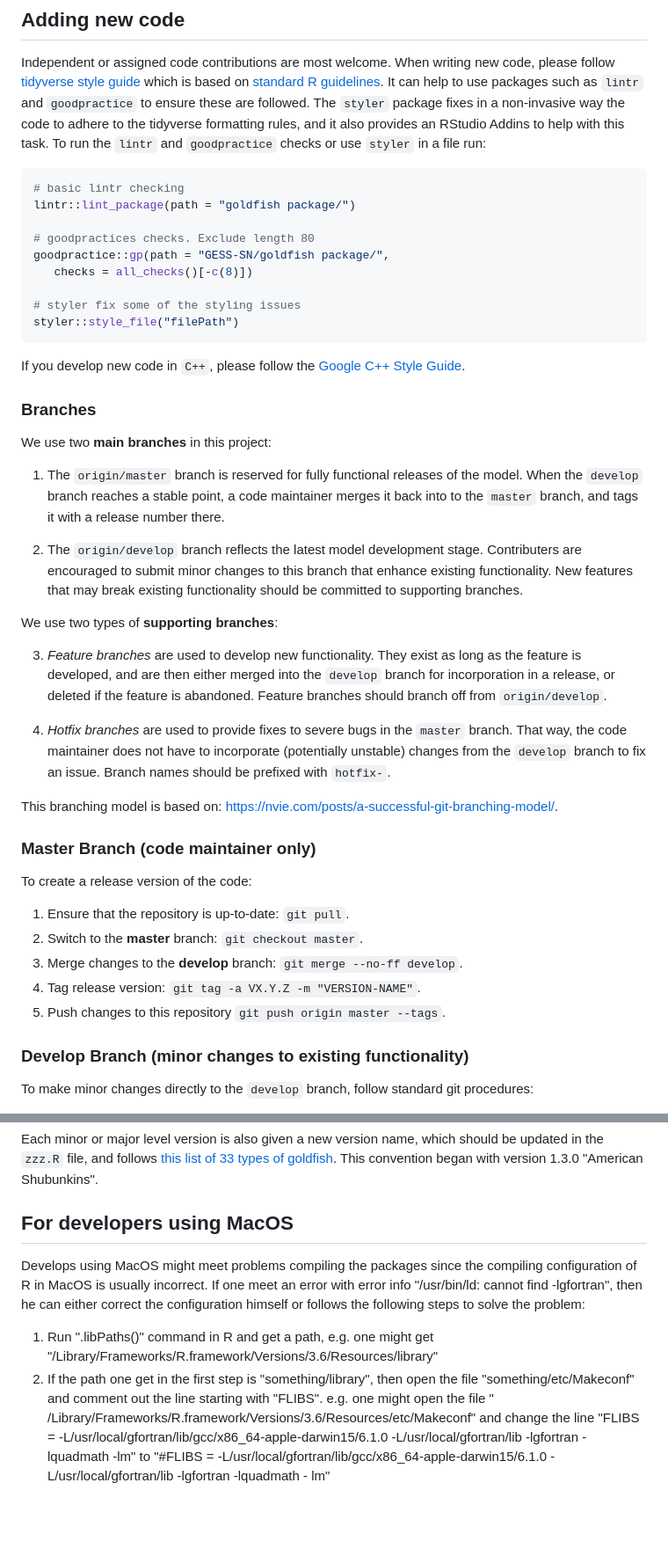
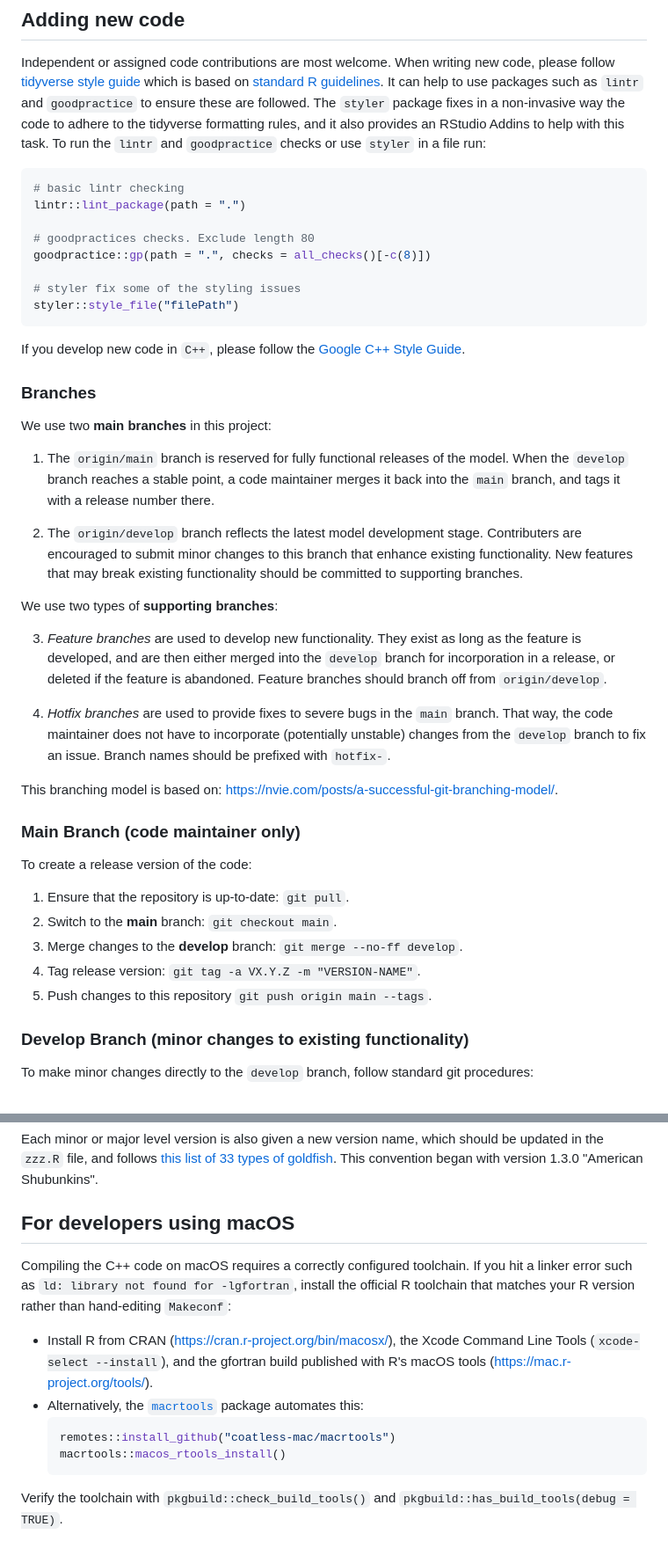
Before and after one commit to stocnet/goldfish, a Markdown page: .github/CONTRIBUTING.md, 2 parts joined by grey strips. Shown at 88% size. Rendered like a GitHub page; blank space fills up the shorter version.

````diff
--- a/.github/CONTRIBUTING.md
+++ b/.github/CONTRIBUTING.md
@@ -26,11 +26,10 @@ To run the `lintr` and `goodpractice` checks or use `styler` in a file run:
 
 ```r
 # basic lintr checking
-lintr::lint_package(path = "goldfish package/")
+lintr::lint_package(path = ".")
 
 # goodpractices checks. Exclude length 80
-goodpractice::gp(path = "GESS-SN/goldfish package/",
-   checks = all_checks()[-c(8)])
+goodpractice::gp(path = ".", checks = all_checks()[-c(8)])
 
 # styler fix some of the styling issues
 styler::style_file("filePath")
@@ -41,8 +40,8 @@ If you develop new code in `C++`, please follow the [Google C++ Style Guide](htt
 ### Branches
 We use two **main branches** in this project:
 
-1. The `origin/master` branch is reserved for fully functional releases of the model.
-When the `develop` branch reaches a stable point, a code maintainer merges it back into to the `master` branch, and tags it with a release number there.
+1. The `origin/main` branch is reserved for fully functional releases of the model.
+When the `develop` branch reaches a stable point, a code maintainer merges it back into the `main` branch, and tags it with a release number there.
 
 2. The `origin/develop` branch reflects the latest model development stage.
 Contributers are encouraged to submit minor changes to this branch that enhance existing functionality.
@@ -52,18 +51,18 @@ We use two types of **supporting branches**:
 
 3. *Feature branches* are used to develop new functionality. They exist as long as the feature is developed, and are then either merged into the `develop` branch for incorporation in a release, or deleted if the feature is abandoned. Feature branches should branch off from `origin/develop`.
 
-4. *Hotfix branches* are used to provide fixes to severe bugs in the `master` branch. That way, the code maintainer does not have to incorporate (potentially unstable) changes from the `develop` branch to fix an issue. Branch names should be prefixed with `hotfix-`.
+4. *Hotfix branches* are used to provide fixes to severe bugs in the `main` branch. That way, the code maintainer does not have to incorporate (potentially unstable) changes from the `develop` branch to fix an issue. Branch names should be prefixed with `hotfix-`.
 
 This branching model is based on: https://nvie.com/posts/a-successful-git-branching-model/.
 
-### Master Branch (code maintainer only)
+### Main Branch (code maintainer only)
 To create a release version of the code:
 
 1. Ensure that the repository is up-to-date: `git pull`.
-2. Switch to the **master** branch: `git checkout master`.
+2. Switch to the **main** branch: `git checkout main`.
 3. Merge changes to the **develop** branch: `git merge --no-ff develop`.
 4. Tag release version: `git tag -a VX.Y.Z -m "VERSION-NAME"`.
-5. Push changes to this repository `git push origin master --tags`.
+5. Push changes to this repository `git push origin main --tags`.
 
 ### Develop Branch (minor changes to existing functionality)
 To make minor changes directly to the `develop` branch, follow standard git procedures:
@@ -149,7 +148,22 @@ This means that versions follow the Major.Minor.Patch semantic format.
 Each minor or major level version is also given a new version name, which should be updated in the `zzz.R` file, and follows [this list of 33 types of goldfish](https://www.caringpets.org/how-to-take-care-of-a-goldfish/types/).
 This convention began with version 1.3.0 "American Shubunkins".
 
-## For developers using MacOS
-Develops using MacOS might meet problems compiling the packages since the compiling configuration of R in MacOS is usually incorrect. If one meet an error with error info "/usr/bin/ld: cannot find -lgfortran", then he can either correct the configuration himself or follows the following steps to solve the problem:
-1. Run ".libPaths()" command in R and get a path, e.g. one might get "/Library/Frameworks/R.framework/Versions/3.6/Resources/library"
-2. If the path one get in the first step is "something/library",  then open the file "something/etc/Makeconf" and comment out the line starting with "FLIBS".  e.g. one might open the file  " /Library/Frameworks/R.framework/Versions/3.6/Resources/etc/Makeconf" and change the line "FLIBS =  -L/usr/local/gfortran/lib/gcc/x86_64-apple-darwin15/6.1.0 -L/usr/local/gfortran/lib -lgfortran -lquadmath -lm" to "#FLIBS =  -L/usr/local/gfortran/lib/gcc/x86_64-apple-darwin15/6.1.0 -L/usr/local/gfortran/lib -lgfortran -lquadmath - lm"
+## For developers using macOS
+
+Compiling the C++ code on macOS requires a correctly configured toolchain. If you
+hit a linker error such as `ld: library not found for -lgfortran`, install the
+official R toolchain that matches your R version rather than hand-editing
+`Makeconf`:
+
+- Install R from CRAN (<https://cran.r-project.org/bin/macosx/>), the Xcode
+  Command Line Tools (`xcode-select --install`), and the gfortran build published
+  with R's macOS tools (<https://mac.r-project.org/tools/>).
+- Alternatively, the [`macrtools`](https://github.com/coatless-mac/macrtools)
+  package automates this:
+  ```r
+  remotes::install_github("coatless-mac/macrtools")
+  macrtools::macos_rtools_install()
+  ```
+
+Verify the toolchain with `pkgbuild::check_build_tools()` and
+`pkgbuild::has_build_tools(debug = TRUE)`.
````
Also changed, not shown: other parts of .github/CONTRIBUTING.md (+9 -9 lines).
